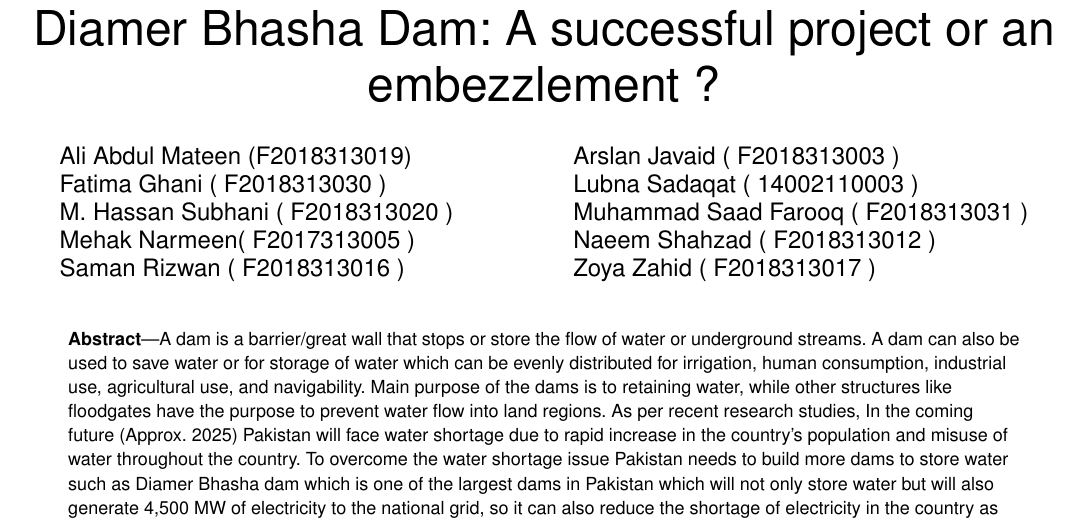
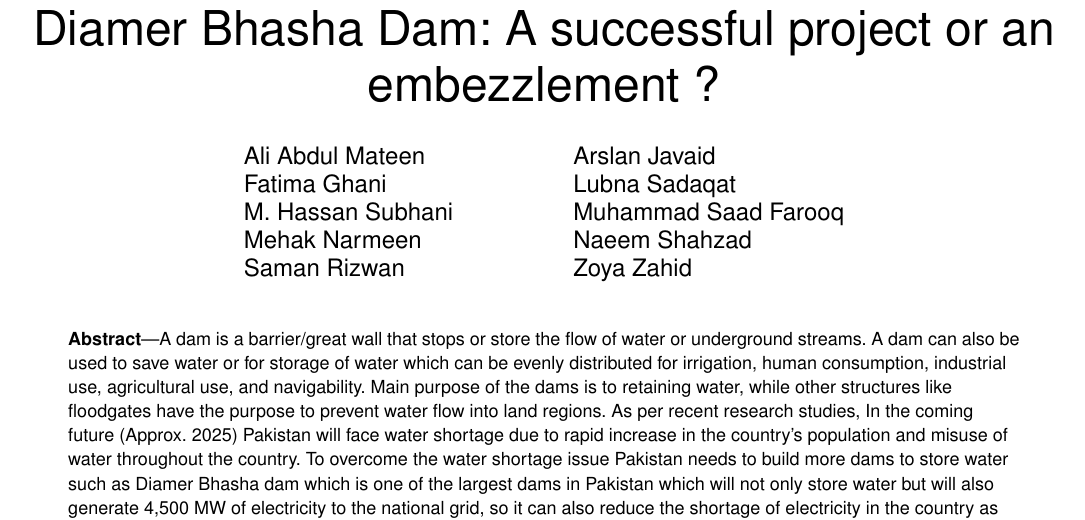
Before and after one commit to arslan-javaid/diamer-bhasha-dam, a LaTeX paper (diamer-bhasha-dam.tex): part of page 1 of 9, cut so that both start at the same text. Compiled offline with pdfLaTeX.

Commit message:
Removed author Ids.

```diff
--- a/diamer-bhasha-dam.tex
+++ b/diamer-bhasha-dam.tex
@@ -18,11 +18,11 @@
 
 \author{
 \begin{tabular}[t]{l@{\extracolsep{5em}}l}
-	Ali Abdul Mateen (F2018313019)  & Arslan Javaid ( F2018313003 ) \\
-	Fatima Ghani ( F2018313030 ) & Lubna Sadaqat ( 14002110003 )  \\
-	M. Hassan Subhani ( F2018313020 )  & Muhammad Saad Farooq ( F2018313031 )   \\
-	Mehak Narmeen( F2017313005 ) & Naeem Shahzad ( F2018313012 ) \\
-	Saman Rizwan ( F2018313016 ) & Zoya Zahid ( F2018313017 )
+	Ali Abdul Mateen & Arslan Javaid  \\
+	Fatima Ghani & Lubna Sadaqat  \\
+	M. Hassan Subhani & Muhammad Saad Farooq    \\
+	Mehak Narmeen & Naeem Shahzad \\
+	Saman Rizwan & Zoya Zahid
 \end{tabular}
 }
 
```
Also changed, not shown: diamer-bhasha-dam.pdf, 2 other files.
